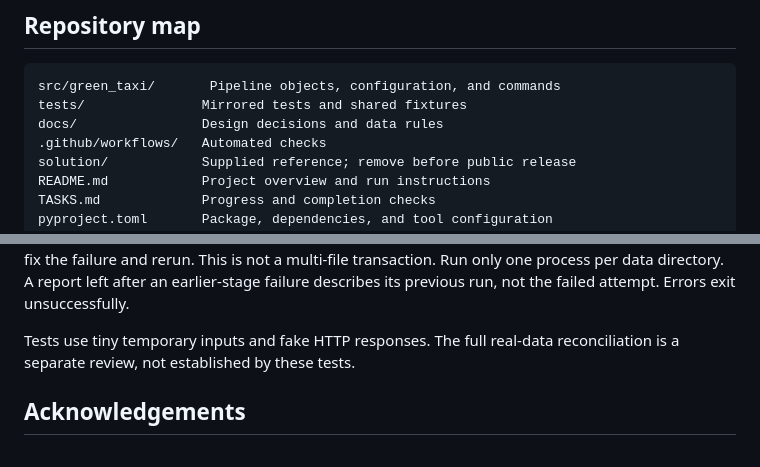
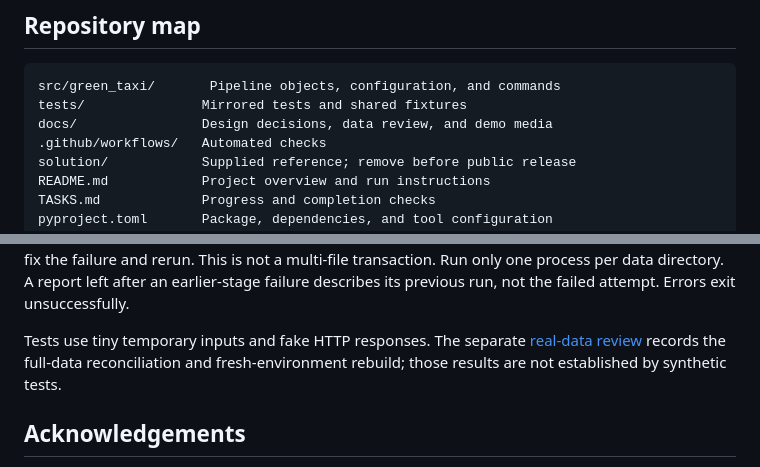
Before and after one commit to roy-nfisch/nyc-taxi-revenue-data-pipeline, a Markdown page: README.md, 2 parts joined by grey strips. GitHub-like rendering.

````diff
--- a/README.md
+++ b/README.md
@@ -79,7 +150,7 @@ execution from the start, not add a separate container-only implementation.
 ```text
 src/green_taxi/       Pipeline objects, configuration, and commands
 tests/               Mirrored tests and shared fixtures
-docs/                Design decisions and data rules
+docs/                Design decisions, data review, and demo media
 .github/workflows/   Automated checks
 solution/            Supplied reference; remove before public release
 README.md            Project overview and run instructions
@@ -276,8 +347,9 @@ the failure and rerun. This is not a multi-file transaction. Run only one proces
 per data directory. A report left after an earlier-stage failure describes its
 previous run, not the failed attempt. Errors exit unsuccessfully.
 
-Tests use tiny temporary inputs and fake HTTP responses. The full real-data
-reconciliation is a separate review, not established by these tests.
+Tests use tiny temporary inputs and fake HTTP responses. The separate
+[real-data review](docs/data-review.md) records the full-data reconciliation and
+fresh-environment rebuild; those results are not established by synthetic tests.
 
 ## Acknowledgements
 
````
Also changed, not shown: other parts of README.md (+72 -1 lines), TASKS.md (+45 -6 lines), docs/data-review.md (added, +188 -0 lines), docs/assets/pipeline-demo.gif (added).
